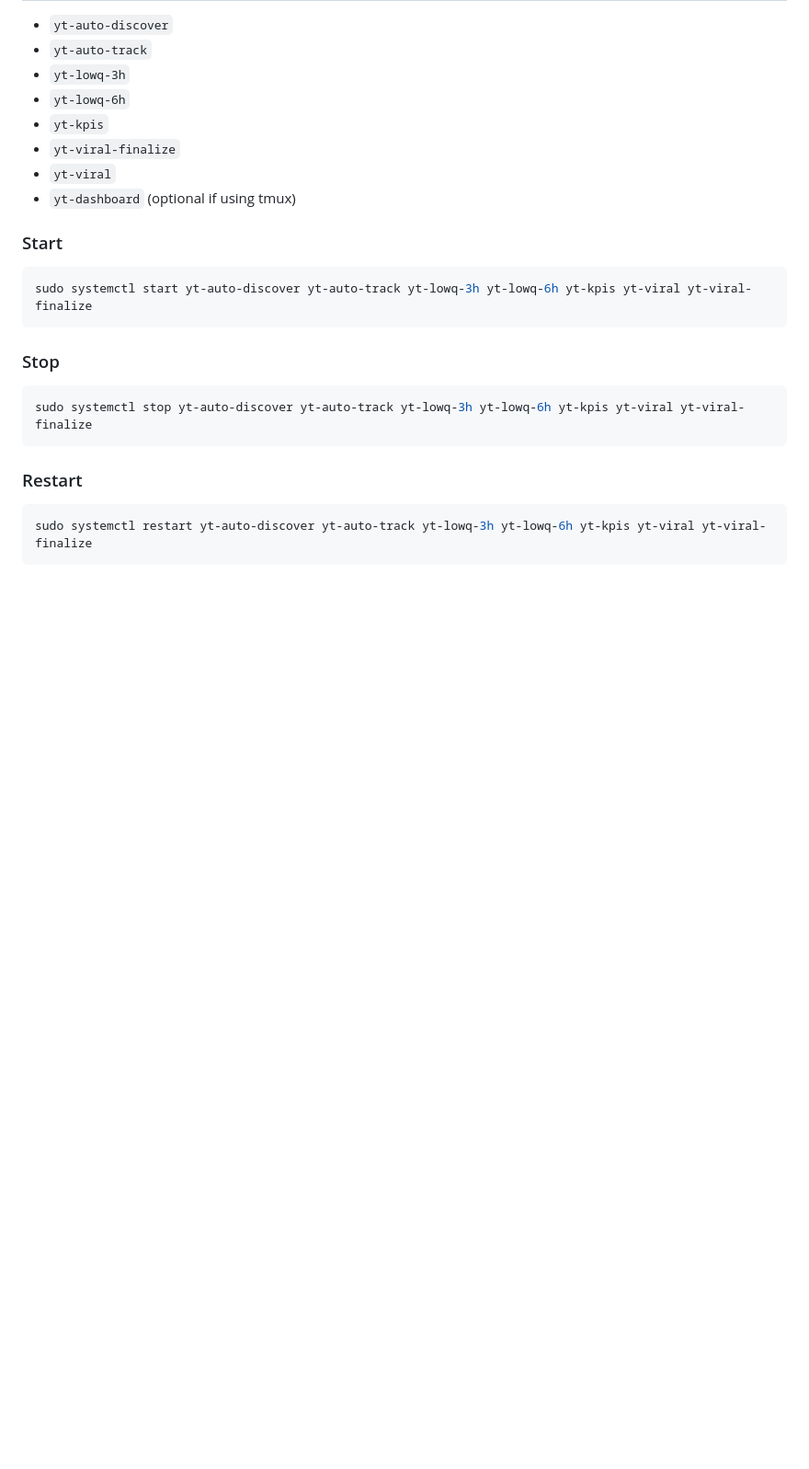
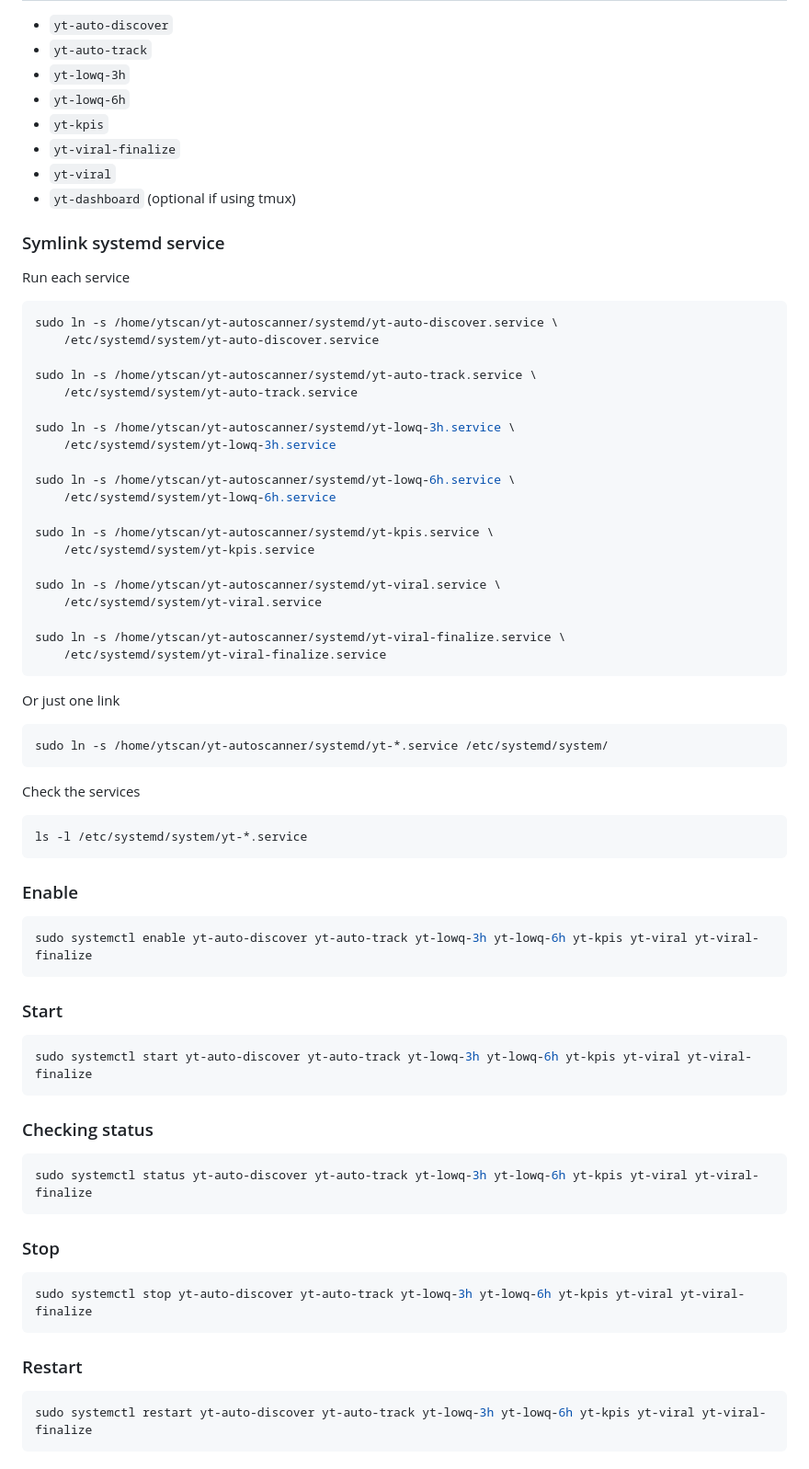
Before and after one commit to anhquanbui/yt-autoscanner, a Markdown page: README.md, the part around the change. Shown: that part at 92% size. Rendered like a GitHub page; blank space fills up the shorter version.

````diff
--- a/README.md
+++ b/README.md
@@ -294,10 +294,61 @@ ml_flags:
 - `yt-viral`
 - `yt-dashboard` (optional if using tmux)
 
+### Symlink systemd service
+
+Run each service
+
+```bash
+sudo ln -s /home/ytscan/yt-autoscanner/systemd/yt-auto-discover.service \
+    /etc/systemd/system/yt-auto-discover.service
+
+sudo ln -s /home/ytscan/yt-autoscanner/systemd/yt-auto-track.service \
+    /etc/systemd/system/yt-auto-track.service
+
+sudo ln -s /home/ytscan/yt-autoscanner/systemd/yt-lowq-3h.service \
+    /etc/systemd/system/yt-lowq-3h.service
+
+sudo ln -s /home/ytscan/yt-autoscanner/systemd/yt-lowq-6h.service \
+    /etc/systemd/system/yt-lowq-6h.service
+
+sudo ln -s /home/ytscan/yt-autoscanner/systemd/yt-kpis.service \
+    /etc/systemd/system/yt-kpis.service
+
+sudo ln -s /home/ytscan/yt-autoscanner/systemd/yt-viral.service \
+    /etc/systemd/system/yt-viral.service
+
+sudo ln -s /home/ytscan/yt-autoscanner/systemd/yt-viral-finalize.service \
+    /etc/systemd/system/yt-viral-finalize.service
+```
+
+Or just one link
+
+```bash
+sudo ln -s /home/ytscan/yt-autoscanner/systemd/yt-*.service /etc/systemd/system/
+```
+
+Check the services
+
+```bash
+ls -l /etc/systemd/system/yt-*.service
+```
+
+### Enable
+
+```bash
+sudo systemctl enable yt-auto-discover yt-auto-track yt-lowq-3h yt-lowq-6h yt-kpis yt-viral yt-viral-finalize
+```
+
 ### Start
 
 ```bash
 sudo systemctl start yt-auto-discover yt-auto-track yt-lowq-3h yt-lowq-6h yt-kpis yt-viral yt-viral-finalize
+```
+
+### Checking status
+
+```bash
+sudo systemctl status yt-auto-discover yt-auto-track yt-lowq-3h yt-lowq-6h yt-kpis yt-viral yt-viral-finalize
 ```
 
 ### Stop
````
